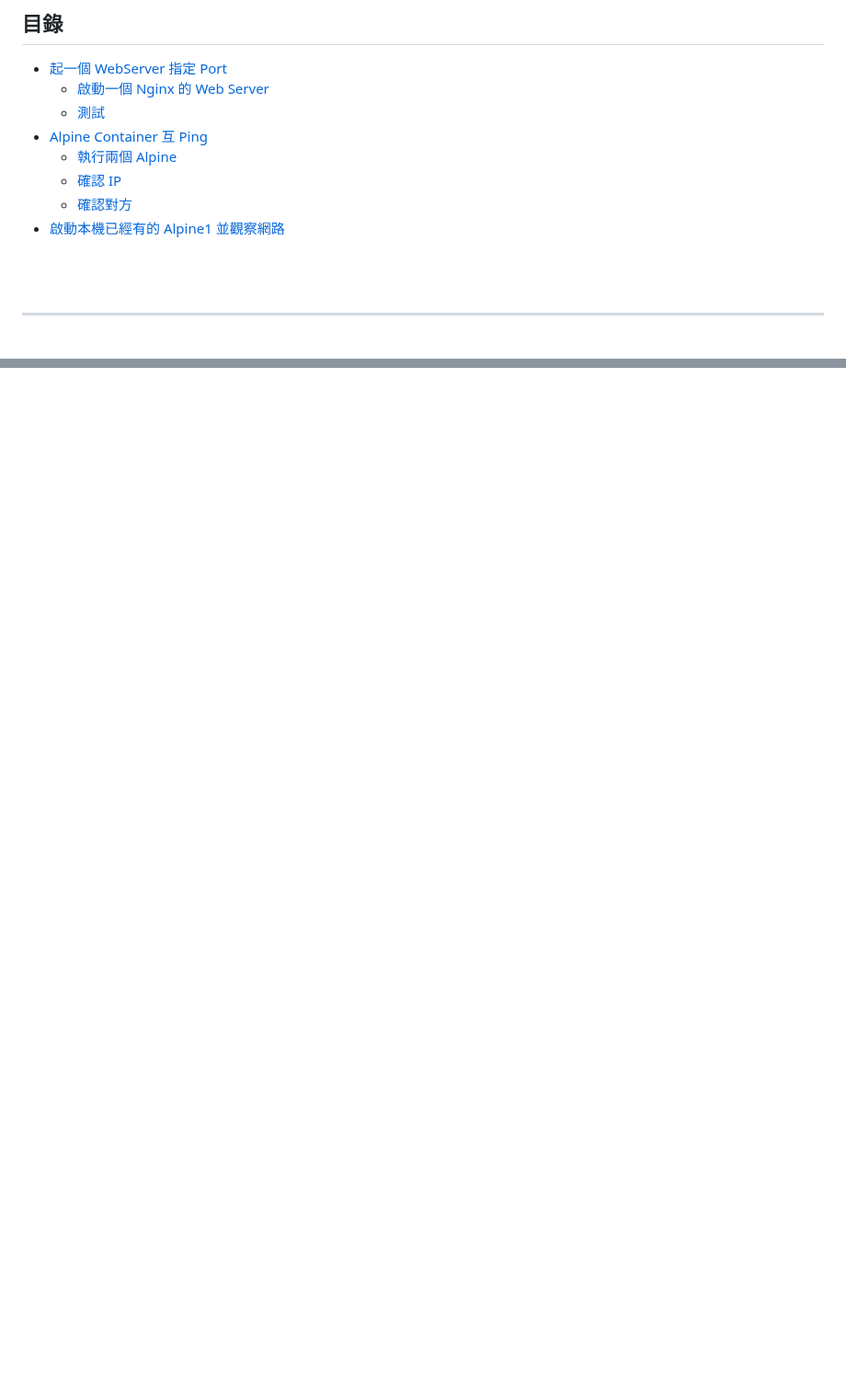
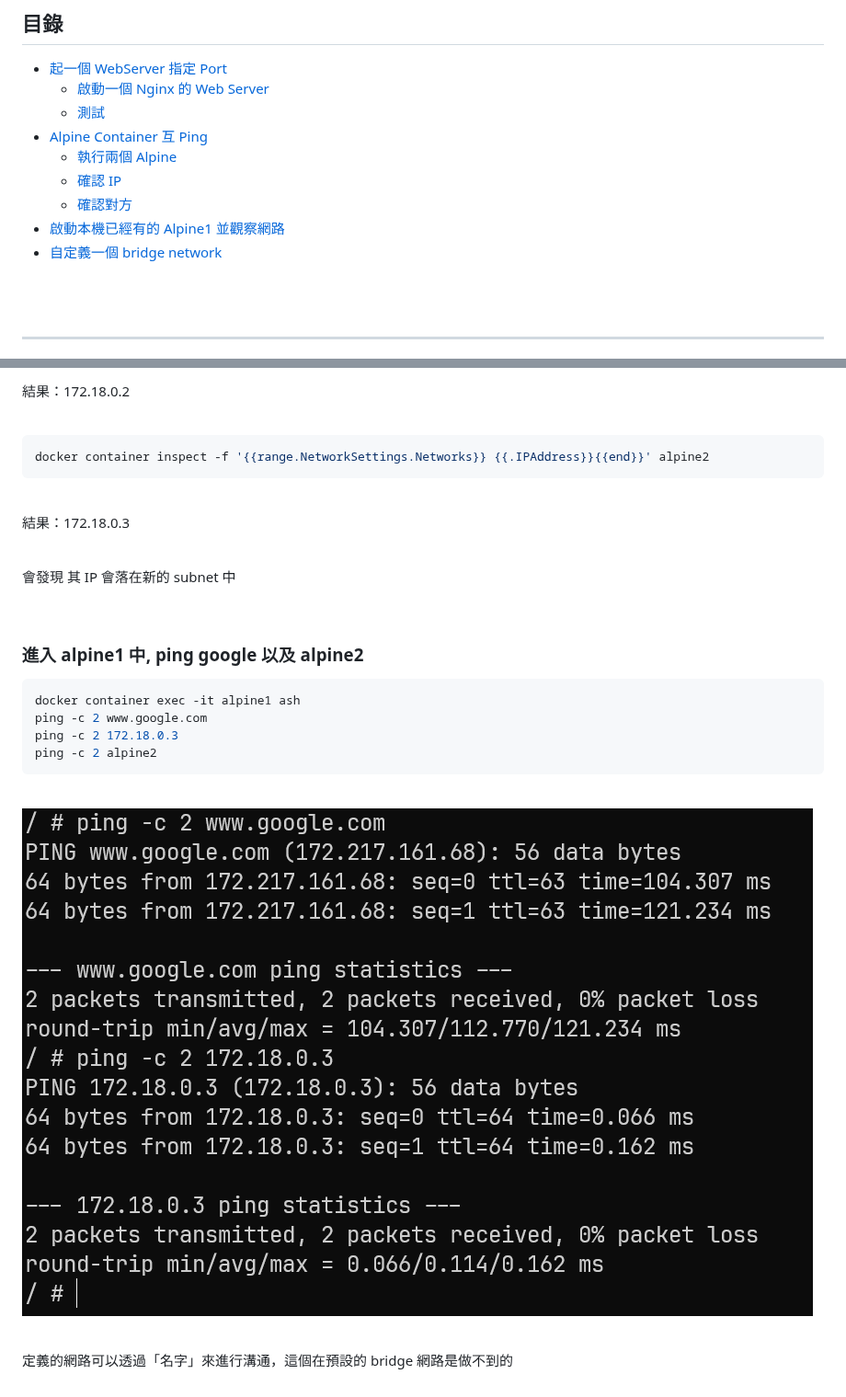
Before and after one commit to CHI-KEKE/tools.dev, a Markdown page: Docker/Docker_Scene_2.md, 2 parts joined by grey strips. Shown at 92% size. GitHub-like rendering; pictures changed too: Docker/image-14.png (added); blank space fills up the shorter version.

Commit message:
docker
docker

````diff
--- a/Docker/Docker_Scene_2.md
+++ b/Docker/Docker_Scene_2.md
@@ -9,6 +9,7 @@
   - [確認 IP](#確認-ip)
   - [確認對方](#確認對方)
 - [啟動本機已經有的 Alpine1 並觀察網路](#啟動本機已經有的-alpine1-並觀察網路)
+- [自定義一個 bridge network](#自定義一個-bridge-network)
 
 <br><br>
 
@@ -189,0 +249,36 @@ docker network inspect bridge
+<br>
+
+結果：172.18.0.2
+
+<br>
+
+```bash
+docker container inspect -f '{{range.NetworkSettings.Networks}} {{.IPAddress}}{{end}}' alpine2
+```
+
+<br>
+
+結果：172.18.0.3
+
+<br>
+
+會發現 其 IP 會落在新的 subnet 中
+
+<br>
+
+### 進入 alpine1 中, ping google 以及 alpine2
+
+```bash
+docker container exec -it alpine1 ash
+ping -c 2 www.google.com
+ping -c 2 172.18.0.3
+ping -c 2 alpine2
+```
+
+<br>
+
+![alt text](./image-14.png)
+
+<br>
+
+定義的網路可以透過「名字」來進行溝通，這個在預設的 bridge 網路是做不到的
````
Also changed, not shown: other parts of Docker/Docker_Scene_2.md (+58 -0 lines), Docker/Docker_Scene.md (+12 -0 lines), Docker/image-12.png (added), Docker/image-13.png (added).
